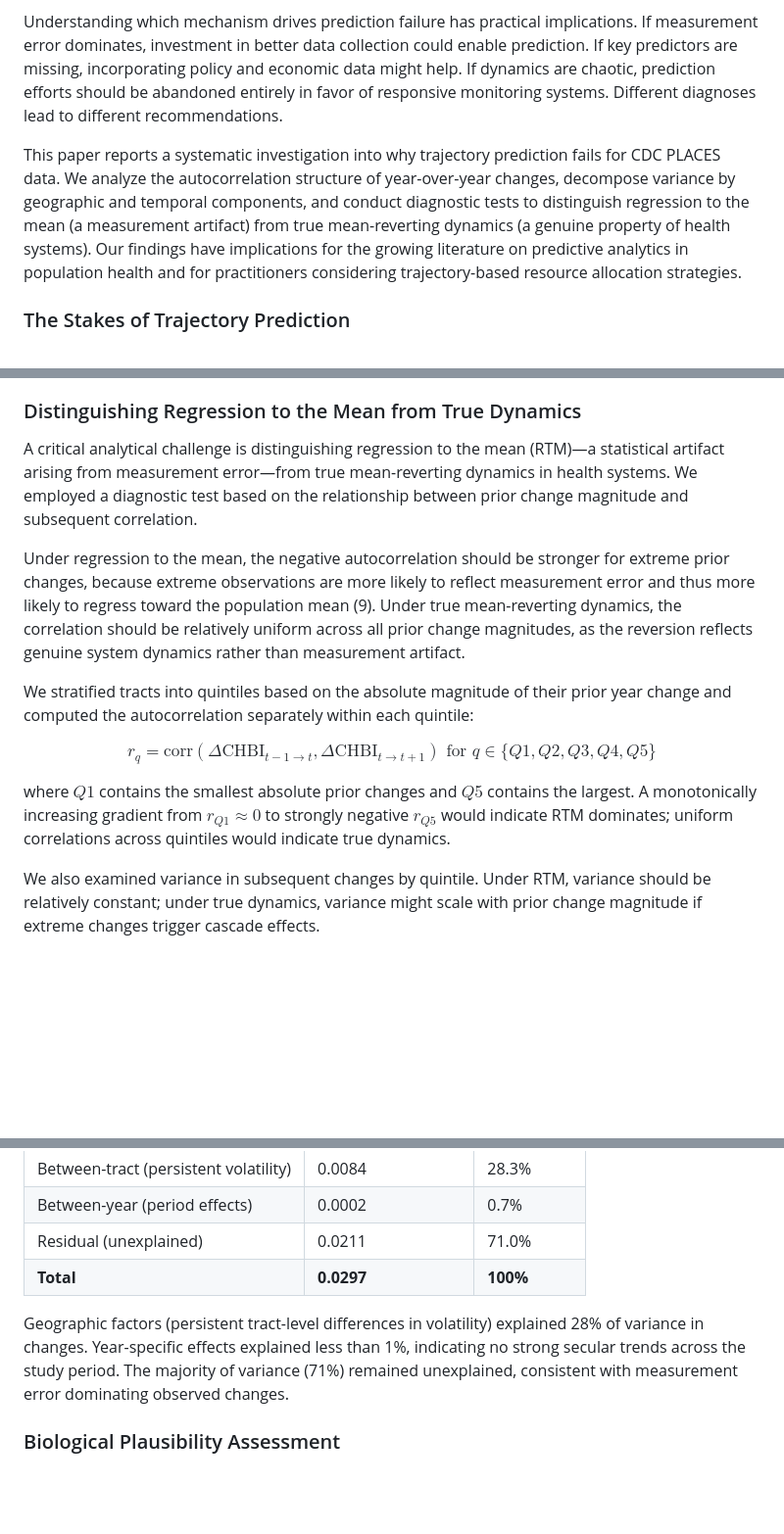
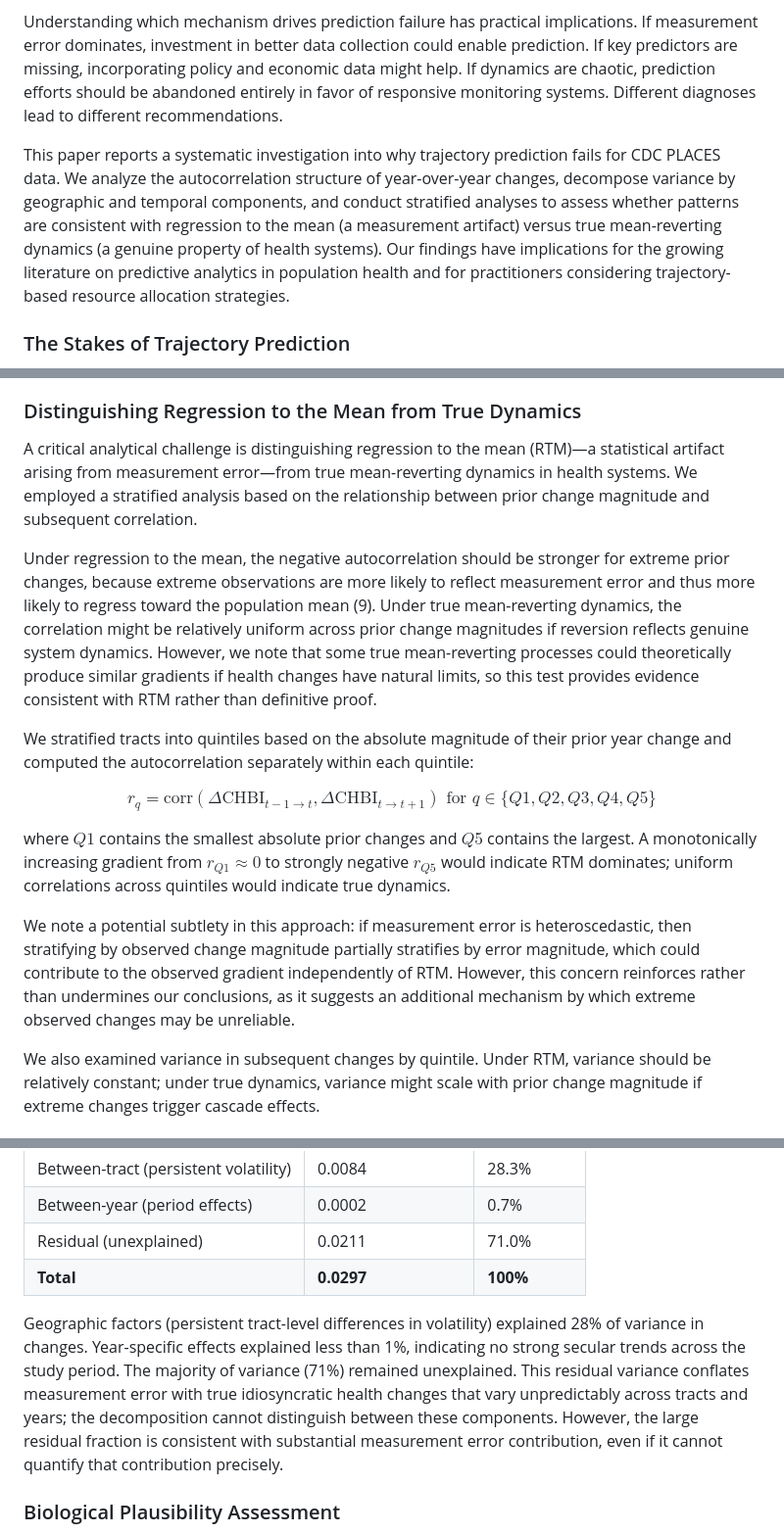
Before and after one commit to cschuman/resilience-mapping, a Markdown page: docs/research/PAPER-2-MANUSCRIPT.md, 3 parts joined by grey strips. Shown at 98% size. Rendered like a GitHub page; blank space fills up the shorter version.

```diff
--- a/docs/research/PAPER-2-MANUSCRIPT.md
+++ b/docs/research/PAPER-2-MANUSCRIPT.md
@@ -36,7 +36,7 @@ This counterintuitive finding demanded explanation. Poor prediction performance
 
 Understanding which mechanism drives prediction failure has practical implications. If measurement error dominates, investment in better data collection could enable prediction. If key predictors are missing, incorporating policy and economic data might help. If dynamics are chaotic, prediction efforts should be abandoned entirely in favor of responsive monitoring systems. Different diagnoses lead to different recommendations.
 
-This paper reports a systematic investigation into why trajectory prediction fails for CDC PLACES data. We analyze the autocorrelation structure of year-over-year changes, decompose variance by geographic and temporal components, and conduct diagnostic tests to distinguish regression to the mean (a measurement artifact) from true mean-reverting dynamics (a genuine property of health systems). Our findings have implications for the growing literature on predictive analytics in population health and for practitioners considering trajectory-based resource allocation strategies.
+This paper reports a systematic investigation into why trajectory prediction fails for CDC PLACES data. We analyze the autocorrelation structure of year-over-year changes, decompose variance by geographic and temporal components, and conduct stratified analyses to assess whether patterns are consistent with regression to the mean (a measurement artifact) versus true mean-reverting dynamics (a genuine property of health systems). Our findings have implications for the growing literature on predictive analytics in population health and for practitioners considering trajectory-based resource allocation strategies.
 
 ### The Stakes of Trajectory Prediction
 
@@ -99,15 +99,17 @@ We computed these correlations separately for adjacent year-pairs (2022-2023 and
 
 ### Distinguishing Regression to the Mean from True Dynamics
 
-A critical analytical challenge is distinguishing regression to the mean (RTM)—a statistical artifact arising from measurement error—from true mean-reverting dynamics in health systems. We employed a diagnostic test based on the relationship between prior change magnitude and subsequent correlation.
+A critical analytical challenge is distinguishing regression to the mean (RTM)—a statistical artifact arising from measurement error—from true mean-reverting dynamics in health systems. We employed a stratified analysis based on the relationship between prior change magnitude and subsequent correlation.
 
-Under regression to the mean, the negative autocorrelation should be stronger for extreme prior changes, because extreme observations are more likely to reflect measurement error and thus more likely to regress toward the population mean (9). Under true mean-reverting dynamics, the correlation should be relatively uniform across all prior change magnitudes, as the reversion reflects genuine system dynamics rather than measurement artifact.
+Under regression to the mean, the negative autocorrelation should be stronger for extreme prior changes, because extreme observations are more likely to reflect measurement error and thus more likely to regress toward the population mean (9). Under true mean-reverting dynamics, the correlation might be relatively uniform across prior change magnitudes if reversion reflects genuine system dynamics. However, we note that some true mean-reverting processes could theoretically produce similar gradients if health changes have natural limits, so this test provides evidence consistent with RTM rather than definitive proof.
 
 We stratified tracts into quintiles based on the absolute magnitude of their prior year change and computed the autocorrelation separately within each quintile:
 
 $$r_q = \text{corr}(\Delta\text{CHBI}_{t-1 \to t}, \Delta\text{CHBI}_{t \to t+1}) \text{ for } q \in \{Q1, Q2, Q3, Q4, Q5\}$$
 
 where $Q1$ contains the smallest absolute prior changes and $Q5$ contains the largest. A monotonically increasing gradient from $r_{Q1} \approx 0$ to strongly negative $r_{Q5}$ would indicate RTM dominates; uniform correlations across quintiles would indicate true dynamics.
+
+We note a potential subtlety in this approach: if measurement error is heteroscedastic, then stratifying by observed change magnitude partially stratifies by error magnitude, which could contribute to the observed gradient independently of RTM. However, this concern reinforces rather than undermines our conclusions, as it suggests an additional mechanism by which extreme observed changes may be unreliable.
 
 We also examined variance in subsequent changes by quintile. Under RTM, variance should be relatively constant; under true dynamics, variance might scale with prior change magnitude if extreme changes trigger cascade effects.
 
@@ -198,7 +200,7 @@ Table 3 presents the variance decomposition of CHBI changes:
 | Residual (unexplained) | 0.0211 | 71.0% |
 | **Total** | **0.0297** | **100%** |
 
-Geographic factors (persistent tract-level differences in volatility) explained 28% of variance in changes. Year-specific effects explained less than 1%, indicating no strong secular trends across the study period. The majority of variance (71%) remained unexplained, consistent with measurement error dominating observed changes.
+Geographic factors (persistent tract-level differences in volatility) explained 28% of variance in changes. Year-specific effects explained less than 1%, indicating no strong secular trends across the study period. The majority of variance (71%) remained unexplained. This residual variance conflates measurement error with true idiosyncratic health changes that vary unpredictably across tracts and years; the decomposition cannot distinguish between these components. However, the large residual fraction is consistent with substantial measurement error contribution, even if it cannot quantify that contribution precisely.
 
 ### Biological Plausibility Assessment
 
```
Also changed, not shown: other parts of docs/research/PAPER-2-MANUSCRIPT.md (+29 -17 lines).
